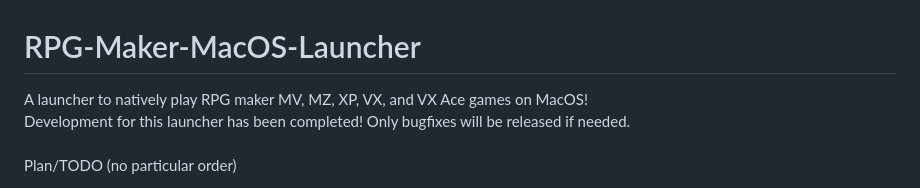
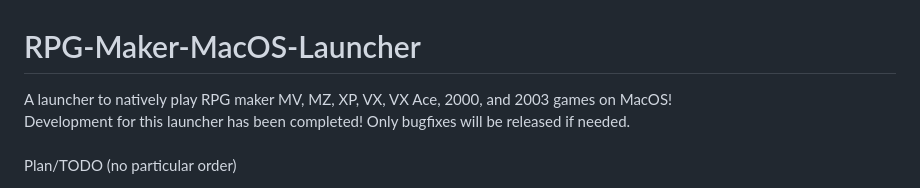
Before and after one commit to m5kro/RPG-Maker-MacOS-Launcher, a Markdown page: README.md, the part around the change. Rendered like a GitHub page.

Commit message:
fix missing bit

```diff
--- a/README.md
+++ b/README.md
@@ -1,5 +1,5 @@
 # RPG-Maker-MacOS-Launcher
-A launcher to natively play RPG maker MV, MZ, XP, VX, and VX Ace games on MacOS!<br>
+A launcher to natively play RPG maker MV, MZ, XP, VX, VX Ace, 2000, and 2003 games on MacOS!<br>
 Development for this launcher has been completed! Only bugfixes will be released if needed.<br>
 <br>
 Plan/TODO (no particular order)
```
